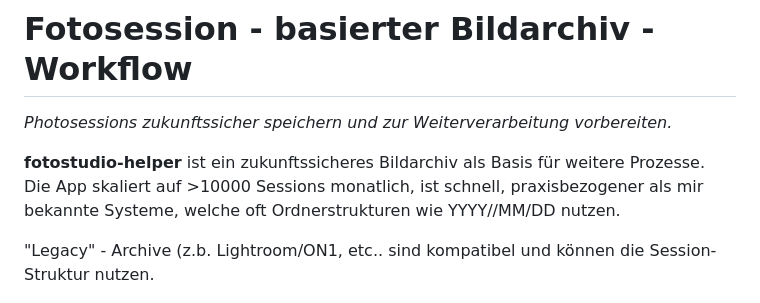
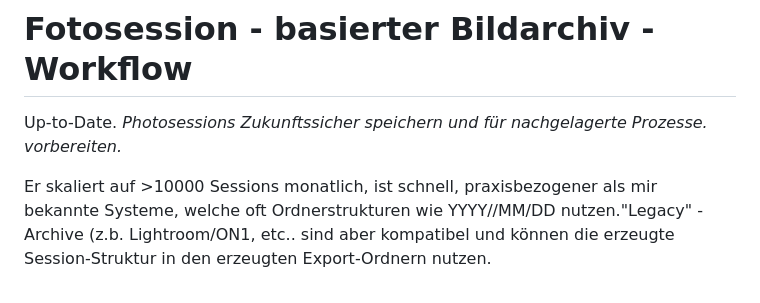
Before and after one commit to codegarden13/fotostudio-helper, a Markdown page: readme.md, the part around the change. Rendered like a GitHub page.

Commit message:
Doku: Up-to-Date. *Photosessions Zukunftssicher speichern und für nachgelagerte Prozesse. vorbereiten.*

```diff
--- a/readme.md
+++ b/readme.md
@@ -1,10 +1,8 @@
 # Fotosession - basierter Bildarchiv - Workflow
 
-*Photosessions zukunftssicher speichern und zur Weiterverarbeitung vorbereiten.*
+Up-to-Date. *Photosessions Zukunftssicher speichern und für nachgelagerte Prozesse. vorbereiten.*
 
-**fotostudio-helper** ist ein zukunftssicheres Bildarchiv als Basis für weitere Prozesse. Die App skaliert auf >10000 Sessions monatlich, ist schnell, praxisbezogener als mir bekannte Systeme, welche oft Ordnerstrukturen wie YYYY//MM/DD nutzen.
-
-"Legacy" - Archive (z.b. Lightroom/ON1, etc.. sind kompatibel und können die Session-Struktur nutzen.
+Er skaliert auf >10000 Sessions monatlich, ist schnell, praxisbezogener als mir bekannte Systeme, welche oft Ordnerstrukturen wie YYYY//MM/DD nutzen."Legacy" - Archive (z.b. Lightroom/ON1, etc.. sind aber kompatibel und können die erzeugte Session-Struktur in den erzeugten Export-Ordnern nutzen.
 
 <p align="center">
   <img src="./assets/logo.png" alt="Illustration fotostudio-helper" width="100%">
```
